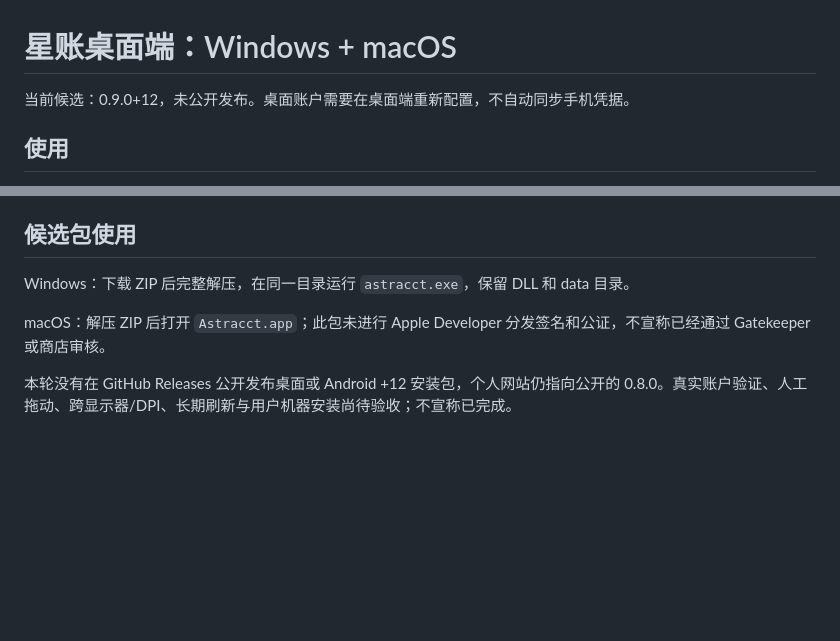
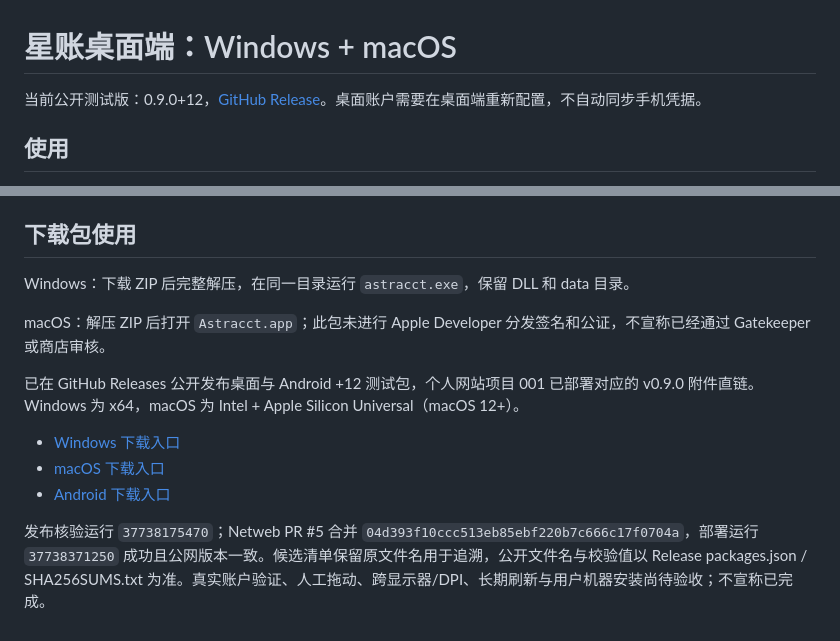
Before and after one commit to southkite2023/quota-hub, a Markdown page: docs/DESKTOP.md, 2 parts joined by grey strips. Drawn GitHub-style; blank space fills up the shorter version.

Commit message:
docs: link desktop packages to deployed project 001 downloads [skip ci]

```diff
--- a/docs/DESKTOP.md
+++ b/docs/DESKTOP.md
@@ -1,6 +1,6 @@
 # 星账桌面端：Windows + macOS
 
-当前候选：0.9.0+12，未公开发布。桌面账户需要在桌面端重新配置，不自动同步手机凭据。
+当前公开测试版：0.9.0+12，[GitHub Release](https://github.com/southkite2023/quota-hub/releases/tag/v0.9.0)。桌面账户需要在桌面端重新配置，不自动同步手机凭据。
 
 ## 使用
 
@@ -34,10 +34,16 @@ CI 构建生产客户端并另行构建原生冒烟入口，在 Windows/macOS
 - Windows 生产候选产物 `11531018234`，macOS 生产候选产物 `11530854902`；生产包在构建冒烟入口前已归档，避免把测试程序交给用户。包已下载保存，逐包重算摘要；Windows EXE 文件版本 0.9.0.12、运行库和 AOT 数据存在，macOS bundle 标识、0.9.0 / 12 版本及 9 个符号链接已核对。见 [下载包摘要](reports/0.9.0-desktop-packages.json)。
 - Android +12 四种候选包固定证书校验通过，仍为 `com.yuashie.astracct` / 0.9.0 / versionCode 12；签名产物 `11530624437`，符号 `11531510597`。未重新生成密钥或修改旧账户库。
 
-## 候选包使用
+## 下载包使用
 
 Windows：下载 ZIP 后完整解压，在同一目录运行 `astracct.exe`，保留 DLL 和 data 目录。
 
 macOS：解压 ZIP 后打开 `Astracct.app`；此包未进行 Apple Developer 分发签名和公证，不宣称已经通过 Gatekeeper 或商店审核。
 
-本轮没有在 GitHub Releases 公开发布桌面或 Android +12 安装包，个人网站仍指向公开的 0.8.0。真实账户验证、人工拖动、跨显示器/DPI、长期刷新与用户机器安装尚待验收；不宣称已完成。
+已在 GitHub Releases 公开发布桌面与 Android +12 测试包，个人网站项目 001 已部署对应的 v0.9.0 附件直链。Windows 为 x64，macOS 为 Intel + Apple Silicon Universal（macOS 12+）。
+
+- [Windows 下载入口](https://yuashie.cn/projects/001/download?platform=Windows)
+- [macOS 下载入口](https://yuashie.cn/projects/001/download?platform=macOS)
+- [Android 下载入口](https://yuashie.cn/projects/001/download?platform=Android)
+
+发布核验运行 `37738175470`；Netweb PR #5 合并 `04d393f10ccc513eb85ebf220b7c666c17f0704a`，部署运行 `37738371250` 成功且公网版本一致。候选清单保留原文件名用于追溯，公开文件名与校验值以 Release packages.json / SHA256SUMS.txt 为准。真实账户验证、人工拖动、跨显示器/DPI、长期刷新与用户机器安装尚待验收；不宣称已完成。
```
